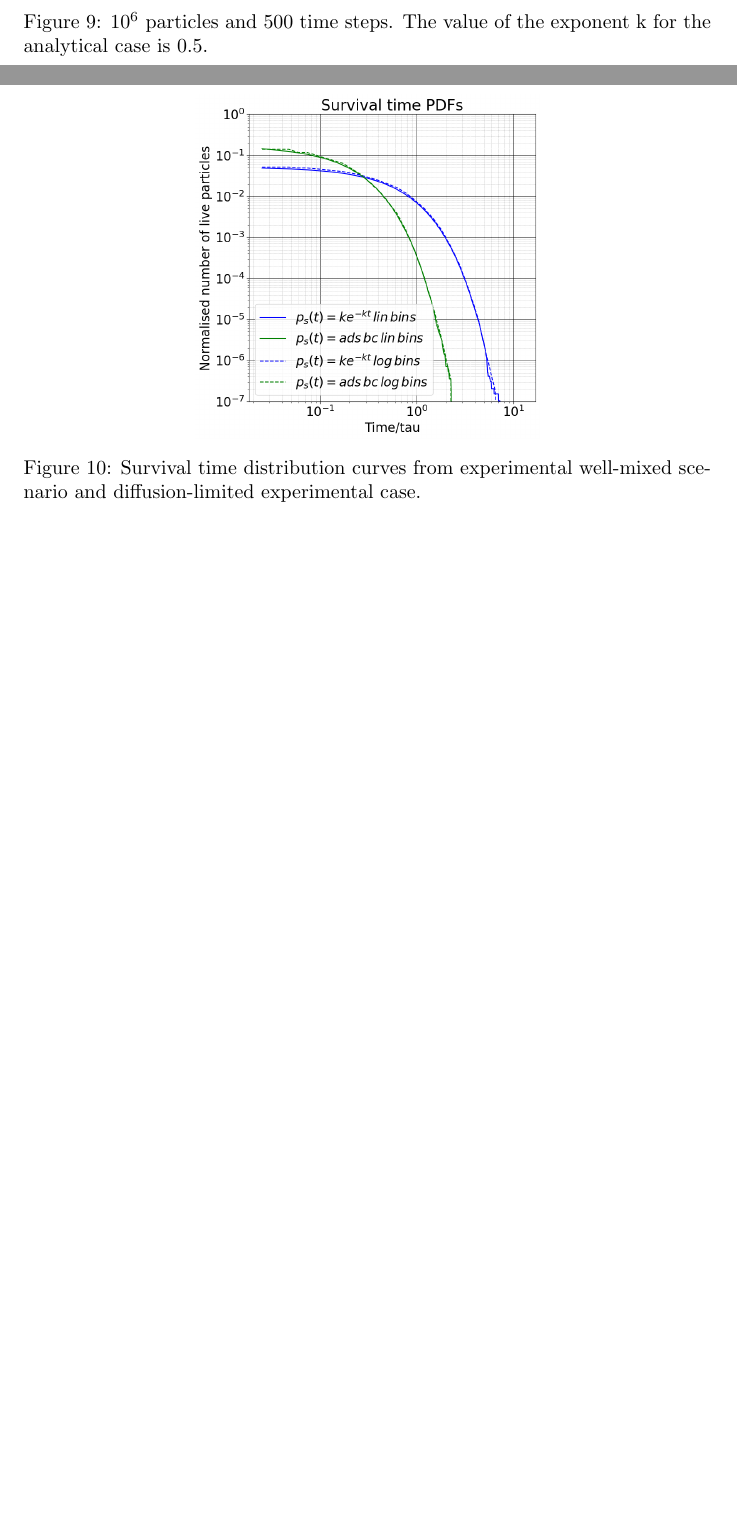
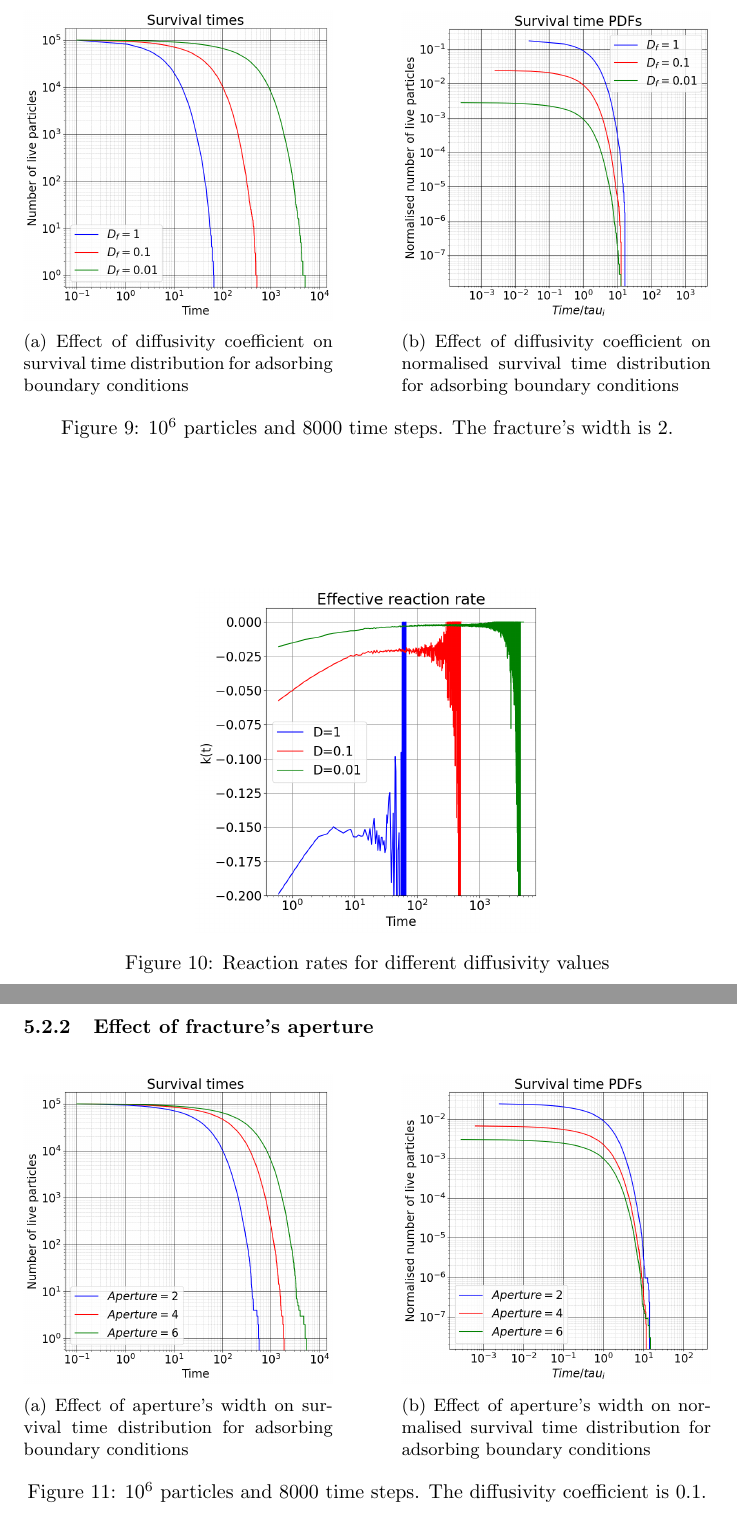
Before and after one commit to eugenioidaea/WeeklyMeetingNotes, a LaTeX document (main.tex): two parts of pages 8 and 9 of 13 before the commit and two parts of pages 9 and 10 of 15 after it, joined at a grey line, cut at the place of the change, the shorter picture padded with empty space. Compiled offline with pdfLaTeX.

Commit message:
New subsection on the effects of diffusivity coefficients and apertures on adsorption's rates

```diff
--- a/main.tex
+++ b/main.tex
@@ -210,3 +211,5 @@ Figure \ref{fig:AbsorptionInTime} show the number of free particles, i.e. those
     \centering
     \begin{subfigure}[b]{0.45\textwidth}
         \centering
+        \includegraphics[width=\textwidth]{images/survTimeDistCompareDiff.png}
+        \caption{Effect of diffusivity coefficient on survival time distribution for adsorbing boundary conditions}
@@ -216,15 +217,14 @@ Figure \ref{fig:AbsorptionInTime} show the number of free particles, i.e. those
     \hfill
     \begin{subfigure}[b]{0.45\textwidth}
         \centering
-        \includegraphics[width=\textwidth]{images/compareDecayDegradationRatesLog.png}
-        \caption{Reaction rates from experimental well-mixed scenario and diffusion-limited experimental case.}
+        \includegraphics[width=\textwidth]{images/survTimeDistCompareDiffNorm.png}
+        \caption{Effect of diffusivity coefficient on normalised survival time distribution for adsorbing boundary conditions}
     \end{subfigure}
-    \caption{$10^6$ particles and 500 time steps. The value of the exponent k for the analytical case is 0.5.}
-    \label{fig:survTimeRate}
+    \caption{$10^6$ particles and 8000 time steps. The fracture's width is 2.}
+    \label{fig:survTimeDiff}
 \end{figure}
 
 \begin{figure}[h]
     \centering
-    \includegraphics[width=0.5\textwidth]{images/survTimeDistCompare.png}
-    \caption{Survival time distribution curves from experimental well-mixed scenario and diffusion-limited experimental case.}
-    \label{fig:survTime}
+    \includegraphics[width=0.5\textwidth]{images/compareAdsRatesDiff.png}
+    \caption{Reaction rates for different diffusivity values}
@@ -230,0 +235,15 @@ Figure \ref{fig:AbsorptionInTime} show the number of free particles, i.e. those
+\subsubsection{Effect of fracture's aperture}
+\begin{figure}[htbp]
+    \centering
+    \begin{subfigure}[b]{0.45\textwidth}
+        \centering
+        \includegraphics[width=\textwidth]{images/survTimeDistCompareApe.png}
+        \caption{Effect of aperture's width on survival time distribution for adsorbing boundary conditions}
+    \end{subfigure}
+    \hfill
+    \begin{subfigure}[b]{0.45\textwidth}
+        \centering
+        \includegraphics[width=\textwidth]{images/survTimeDistCompareApeNorm.png}
+        \caption{Effect of aperture's width on normalised survival time distribution for adsorbing boundary conditions}
+    \end{subfigure}
+    \caption{$10^6$ particles and 8000 time steps. The diffusivity coefficient is 0.1.}
```
Also changed, not shown: main.tex (15 more changed lines).
